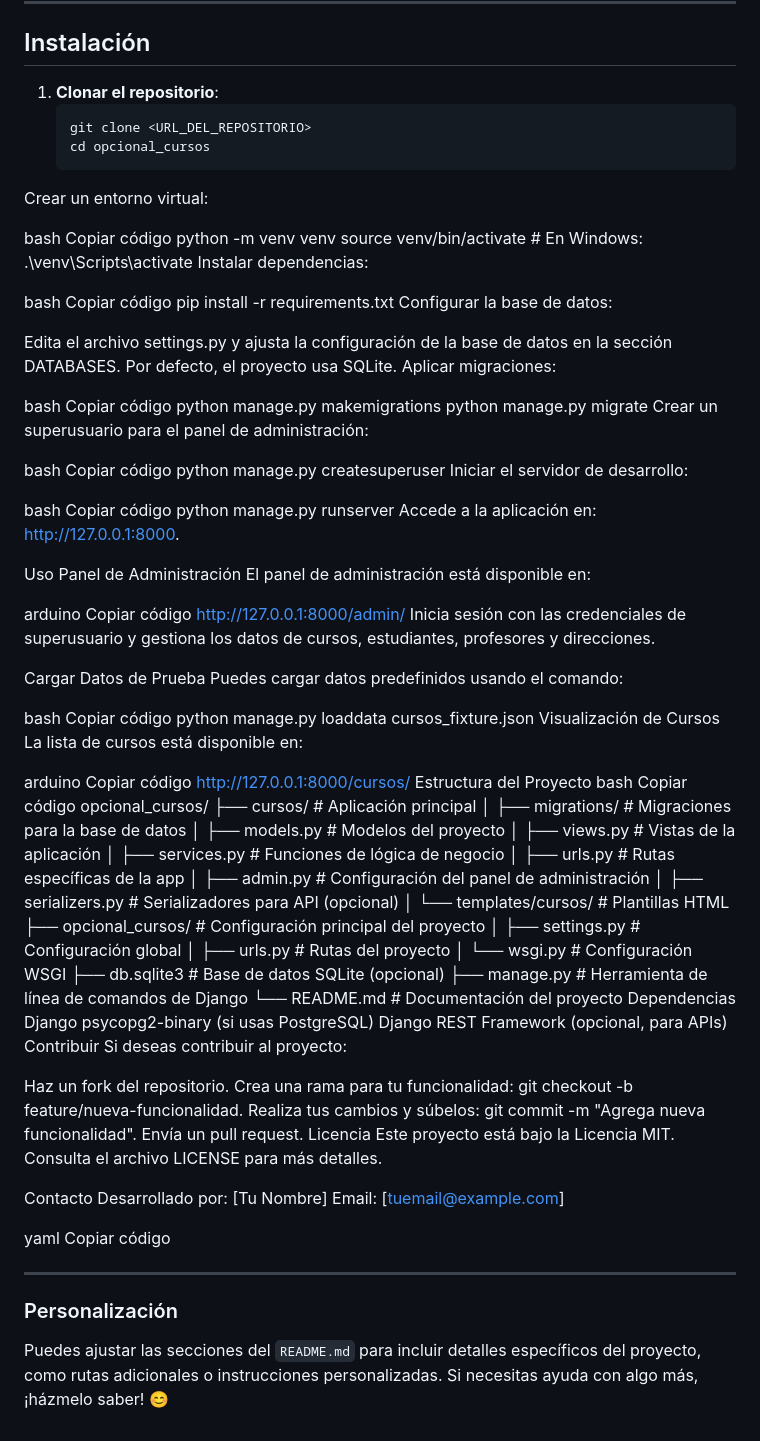
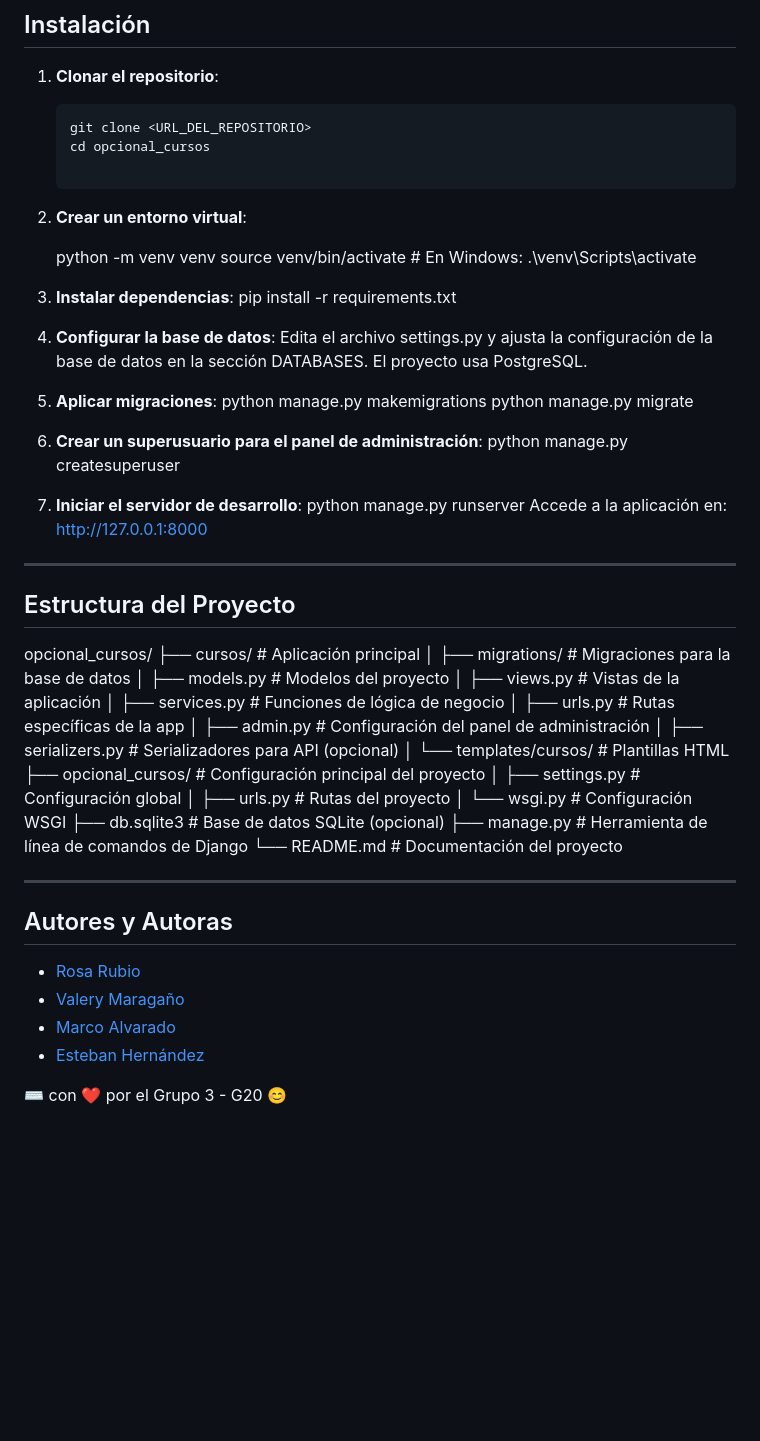
Before and after one commit to curso-python-g20-grupo5/proyecto-opcional-cursos, a Markdown page: README.md, the part around the change. Drawn GitHub-style; blank space fills up the shorter version.

````diff
--- a/README.md
+++ b/README.md
@@ -30,64 +30,34 @@ Antes de comenzar, asegúrate de tener instalado:
    ```bash
    git clone <URL_DEL_REPOSITORIO>
    cd opcional_cursos
-Crear un entorno virtual:
 
-bash
-Copiar código
-python -m venv venv
-source venv/bin/activate   # En Windows: .\venv\Scripts\activate
-Instalar dependencias:
+2. **Crear un entorno virtual**:
 
-bash
-Copiar código
-pip install -r requirements.txt
-Configurar la base de datos:
+   python -m venv venv
+   source venv/bin/activate   # En Windows: .\venv\Scripts\activate
 
-Edita el archivo settings.py y ajusta la configuración de la base de datos en la sección DATABASES.
-Por defecto, el proyecto usa SQLite.
-Aplicar migraciones:
+3. **Instalar dependencias**:
+   pip install -r requirements.txt
 
-bash
-Copiar código
-python manage.py makemigrations
-python manage.py migrate
-Crear un superusuario para el panel de administración:
+4. **Configurar la base de datos**:
+   Edita el archivo settings.py y ajusta la configuración de la base de datos en la sección DATABASES.
+   El proyecto usa PostgreSQL.
 
-bash
-Copiar código
-python manage.py createsuperuser
-Iniciar el servidor de desarrollo:
+5. **Aplicar migraciones**:
+   python manage.py makemigrations
+   python manage.py migrate
 
-bash
-Copiar código
-python manage.py runserver
-Accede a la aplicación en: http://127.0.0.1:8000.
+6. **Crear un superusuario para el panel de administración**:
+   python manage.py createsuperuser
 
-Uso
-Panel de Administración
-El panel de administración está disponible en:
+6. **Iniciar el servidor de desarrollo**:
+   python manage.py runserver
+   Accede a la aplicación en: http://127.0.0.1:8000
 
-arduino
-Copiar código
-http://127.0.0.1:8000/admin/
-Inicia sesión con las credenciales de superusuario y gestiona los datos de cursos, estudiantes, profesores y direcciones.
+---
 
-Cargar Datos de Prueba
-Puedes cargar datos predefinidos usando el comando:
-
-bash
-Copiar código
-python manage.py loaddata cursos_fixture.json
-Visualización de Cursos
-La lista de cursos está disponible en:
-
-arduino
-Copiar código
-http://127.0.0.1:8000/cursos/
-Estructura del Proyecto
-bash
-Copiar código
-opcional_cursos/
+## Estructura del Proyecto
+   opcional_cursos/
 ├── cursos/                     # Aplicación principal
 │   ├── migrations/             # Migraciones para la base de datos
 │   ├── models.py               # Modelos del proyecto
@@ -104,28 +74,14 @@ opcional_cursos/
 ├── db.sqlite3                  # Base de datos SQLite (opcional)
 ├── manage.py                   # Herramienta de línea de comandos de Django
 └── README.md                   # Documentación del proyecto
-Dependencias
-Django
-psycopg2-binary (si usas PostgreSQL)
-Django REST Framework (opcional, para APIs)
-Contribuir
-Si deseas contribuir al proyecto:
-
-Haz un fork del repositorio.
-Crea una rama para tu funcionalidad: git checkout -b feature/nueva-funcionalidad.
-Realiza tus cambios y súbelos: git commit -m "Agrega nueva funcionalidad".
-Envía un pull request.
-Licencia
-Este proyecto está bajo la Licencia MIT. Consulta el archivo LICENSE para más detalles.
-
-Contacto
-Desarrollado por: [Tu Nombre]
-Email: [tuemail@example.com]
-
-yaml
-Copiar código
 
 ---
 
-### Personalización
-Puedes ajustar las secciones del `README.md` para incluir detalles específicos del proyecto, como rutas adicionales o instrucciones personalizadas. Si necesitas ayuda con algo más, ¡házmelo saber! 😊
+## Autores y Autoras
+
+- [Rosa Rubio](https://github.com/PaulinaRubioP)
+- [Valery Maragaño](https://github.com/Valyxp)
+- [Marco Alvarado](https://github.com/7pixel-cl)
+- [Esteban Hernández](https://github.com/stivhc)
+
+⌨️ con ❤️ por el Grupo 3 - G20 😊
````
